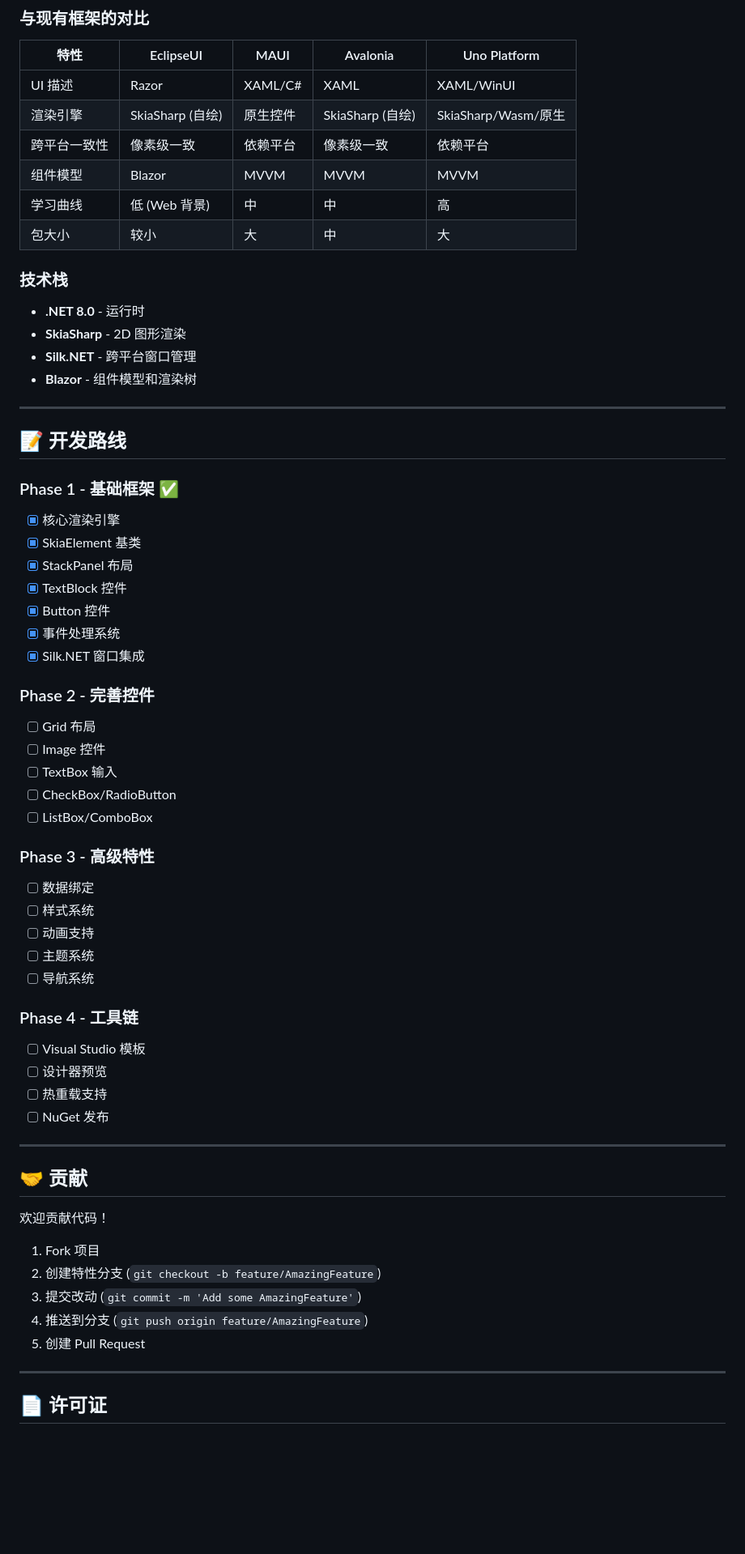
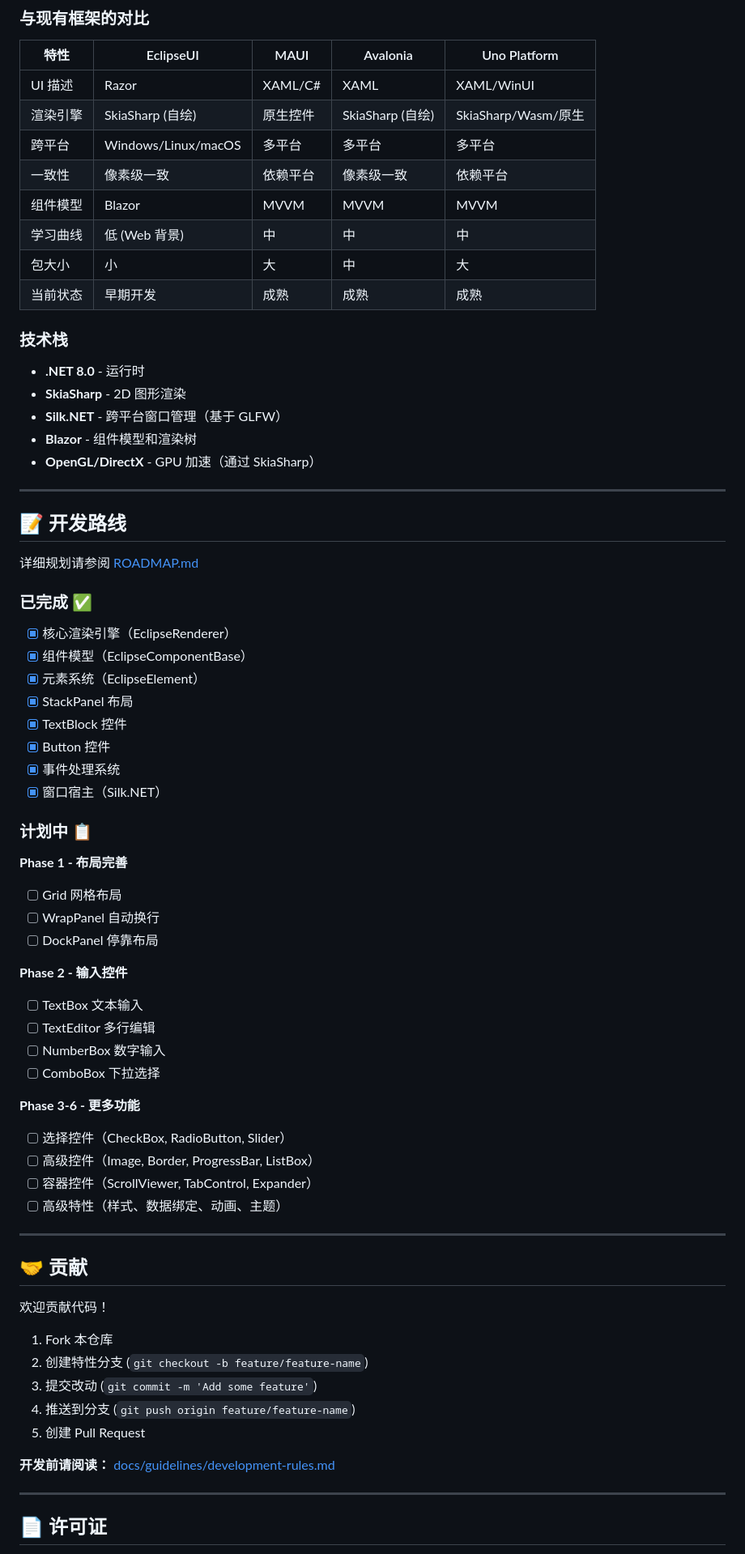
Before and after one commit to CeSun/EclipseUI, a Markdown page: README.md, the part around one of its changes. Shown at 81% size. GitHub-like rendering; blank space fills up the shorter version.

```diff
--- a/README.md
+++ b/README.md
@@ -145,54 +149,56 @@ EclipseUI/
 |------|-----------|------|----------|--------------|
 | UI 描述 | Razor | XAML/C# | XAML | XAML/WinUI |
 | 渲染引擎 | SkiaSharp (自绘) | 原生控件 | SkiaSharp (自绘) | SkiaSharp/Wasm/原生 |
-| 跨平台一致性 | 像素级一致 | 依赖平台 | 像素级一致 | 依赖平台 |
+| 跨平台 | Windows/Linux/macOS | 多平台 | 多平台 | 多平台 |
+| 一致性 | 像素级一致 | 依赖平台 | 像素级一致 | 依赖平台 |
 | 组件模型 | Blazor | MVVM | MVVM | MVVM |
-| 学习曲线 | 低 (Web 背景) | 中 | 中 | 高 |
-| 包大小 | 较小 | 大 | 中 | 大 |
+| 学习曲线 | 低 (Web 背景) | 中 | 中 | 中 |
+| 包大小 | 小 | 大 | 中 | 大 |
+| 当前状态 | 早期开发 | 成熟 | 成熟 | 成熟 |
 
 ### 技术栈
 
 - **.NET 8.0** - 运行时
 - **SkiaSharp** - 2D 图形渲染
-- **Silk.NET** - 跨平台窗口管理
+- **Silk.NET** - 跨平台窗口管理（基于 GLFW）
 - **Blazor** - 组件模型和渲染树
+- **OpenGL/DirectX** - GPU 加速（通过 SkiaSharp）
 
 ---
 
 ## 📝 开发路线
 
-### Phase 1 - 基础框架 ✅
+详细规划请参阅 [ROADMAP.md](docs/ROADMAP.md)
 
-- [x] 核心渲染引擎
-- [x] SkiaElement 基类
+### 已完成 ✅
+
+- [x] 核心渲染引擎（EclipseRenderer）
+- [x] 组件模型（EclipseComponentBase）
+- [x] 元素系统（EclipseElement）
 - [x] StackPanel 布局
 - [x] TextBlock 控件
 - [x] Button 控件
 - [x] 事件处理系统
-- [x] Silk.NET 窗口集成
+- [x] 窗口宿主（Silk.NET）
 
-### Phase 2 - 完善控件
+### 计划中 📋
 
-- [ ] Grid 布局
-- [ ] Image 控件
-- [ ] TextBox 输入
-- [ ] CheckBox/RadioButton
-- [ ] ListBox/ComboBox
+**Phase 1 - 布局完善**
+- [ ] Grid 网格布局
+- [ ] WrapPanel 自动换行
+- [ ] DockPanel 停靠布局
 
-### Phase 3 - 高级特性
+**Phase 2 - 输入控件**
+- [ ] TextBox 文本输入
+- [ ] TextEditor 多行编辑
+- [ ] NumberBox 数字输入
+- [ ] ComboBox 下拉选择
 
-- [ ] 数据绑定
-- [ ] 样式系统
-- [ ] 动画支持
-- [ ] 主题系统
-- [ ] 导航系统
-
-### Phase 4 - 工具链
-
-- [ ] Visual Studio 模板
-- [ ] 设计器预览
-- [ ] 热重载支持
-- [ ] NuGet 发布
+**Phase 3-6 - 更多功能**
+- [ ] 选择控件（CheckBox, RadioButton, Slider）
+- [ ] 高级控件（Image, Border, ProgressBar, ListBox）
+- [ ] 容器控件（ScrollViewer, TabControl, Expander）
+- [ ] 高级特性（样式、数据绑定、动画、主题）
 
 ---
 
@@ -200,11 +206,13 @@ EclipseUI/
 
 欢迎贡献代码！
 
-1. Fork 项目
-2. 创建特性分支 (`git checkout -b feature/AmazingFeature`)
-3. 提交改动 (`git commit -m 'Add some AmazingFeature'`)
-4. 推送到分支 (`git push origin feature/AmazingFeature`)
+1. Fork 本仓库
+2. 创建特性分支 (`git checkout -b feature/feature-name`)
+3. 提交改动 (`git commit -m 'Add some feature'`)
+4. 推送到分支 (`git push origin feature/feature-name`)
 5. 创建 Pull Request
+
+**开发前请阅读：** [docs/guidelines/development-rules.md](docs/guidelines/development-rules.md)
 
 ---
 
```
Also changed, not shown: other parts of README.md (+25 -21 lines).
